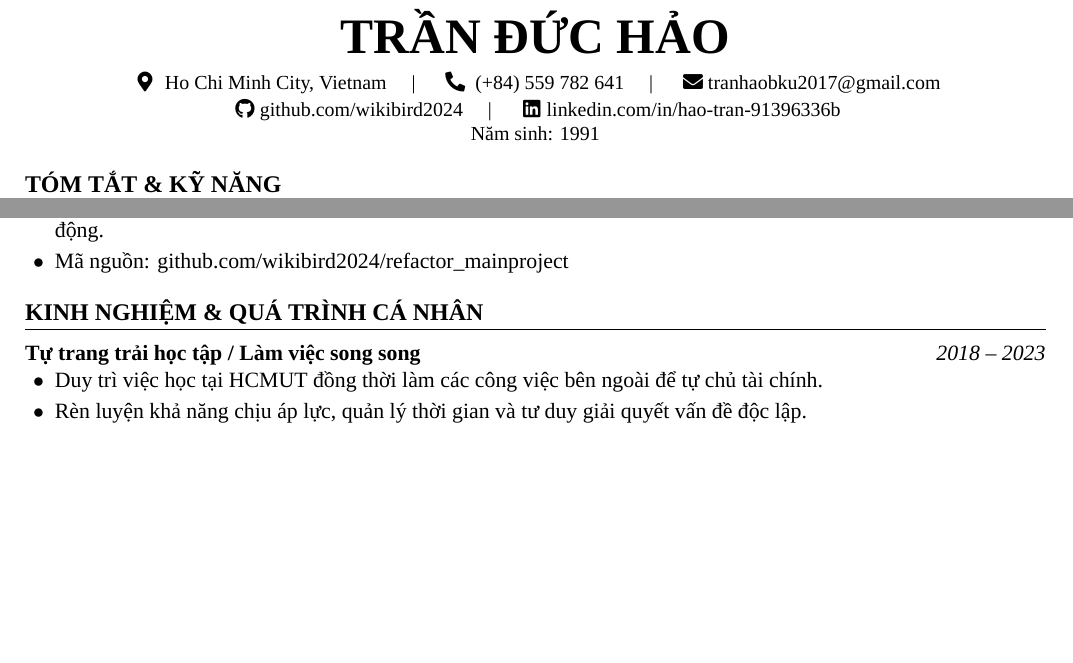
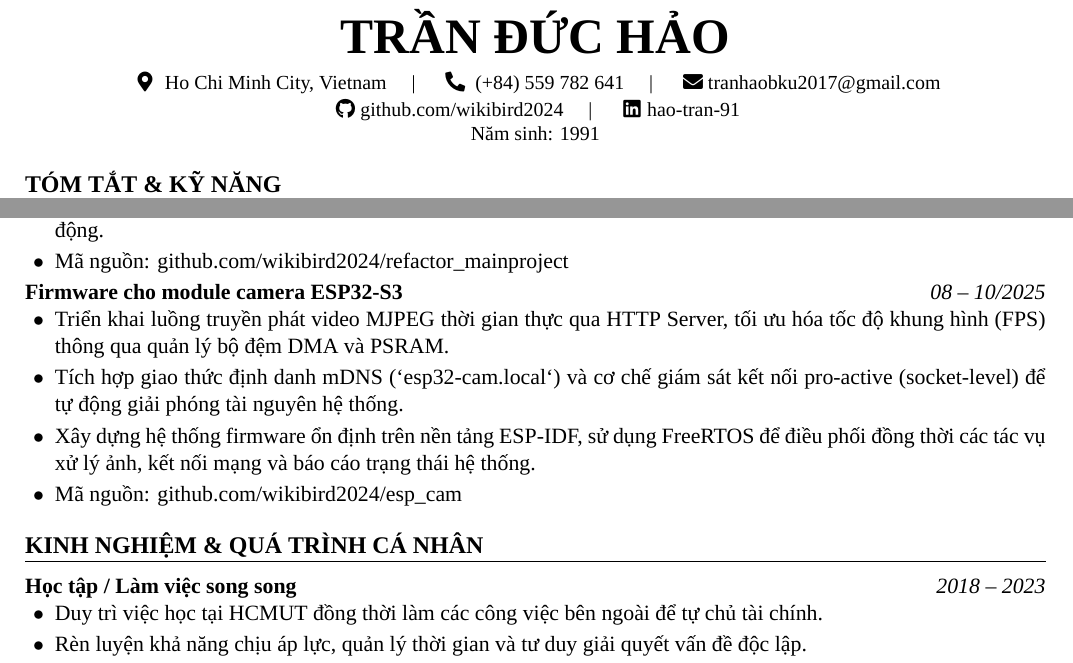
Before and after one commit to wikibird2024/latex_cv, a LaTeX document (main.tex): two parts of the page, joined at a grey line, cut so that both start at the same text, the shorter picture padded with empty space. Compiled offline with XeLaTeX.

Commit message:
sua cv tieng viet them repo esp32 camera va sua diachi linkedin

```diff
--- a/main.tex
+++ b/main.tex
@@ -55,7 +55,7 @@
     \faPhone* (+84) 559 782 641 \quad | \quad
     \faEnvelope \href{mailto:tranhaobku2017@gmail.com}{ tranhaobku2017@gmail.com} \\ \vspace{2pt}
     \faGithub \href{https://github.com/wikibird2024}{ github.com/wikibird2024} \quad | \quad
-    \faLinkedin \href{https://www.linkedin.com/in/hao-tran-91396336b/}{ linkedin.com/in/hao-tran-91396336b} \\
+    \faLinkedin \href{https://www.linkedin.com/in/hao-tran-91396336b/}{hao-tran-91} \\
     \small Năm sinh: 1991
 \end{center}
 
@@ -90,9 +90,18 @@
     \item Sử dụng Python trên Linux điều phối kết nối Asterisk VoIP, MQTT và SMS để thực hiện cảnh báo khẩn cấp tự động.
     \item Mã nguồn: \href{https://github.com/wikibird2024/refactor_mainproject}{github.com/wikibird2024/refactor\_mainproject}
 \end{highlights}
+
+\entryheader{Firmware cho module camera ESP32-S3}{08 -- 10/2025}
+\begin{highlights}
+    \item Triển khai luồng truyền phát video MJPEG thời gian thực qua HTTP Server, tối ưu hóa tốc độ khung hình (FPS) thông qua quản lý bộ đệm DMA và PSRAM.
+    \item Tích hợp giao thức định danh mDNS (`esp32-cam.local`) và cơ chế giám sát kết nối pro-active (socket-level) để tự động giải phóng tài nguyên hệ thống.
+    \item Xây dựng hệ thống firmware ổn định trên nền tảng ESP-IDF, sử dụng FreeRTOS để điều phối đồng thời các tác vụ xử lý ảnh, kết nối mạng và báo cáo trạng thái hệ thống.
+    \item Mã nguồn: \href{https://github.com/wikibird2024/esp_cam}{github.com/wikibird2024/esp\_cam}
+\end{highlights}
+
 % --- EXPERIENCE ---
 \section{Kinh nghiệm \& Quá trình cá nhân}
-\entryheader{Tự trang trải học tập / Làm việc song song}{2018 -- 2023}
+\entryheader{Học tập / Làm việc song song}{2018 -- 2023}
 \begin{highlights}
     \item Duy trì việc học tại HCMUT đồng thời làm các công việc bên ngoài để tự chủ tài chính.
     \item Rèn luyện khả năng chịu áp lực, quản lý thời gian và tư duy giải quyết vấn đề độc lập.
```
